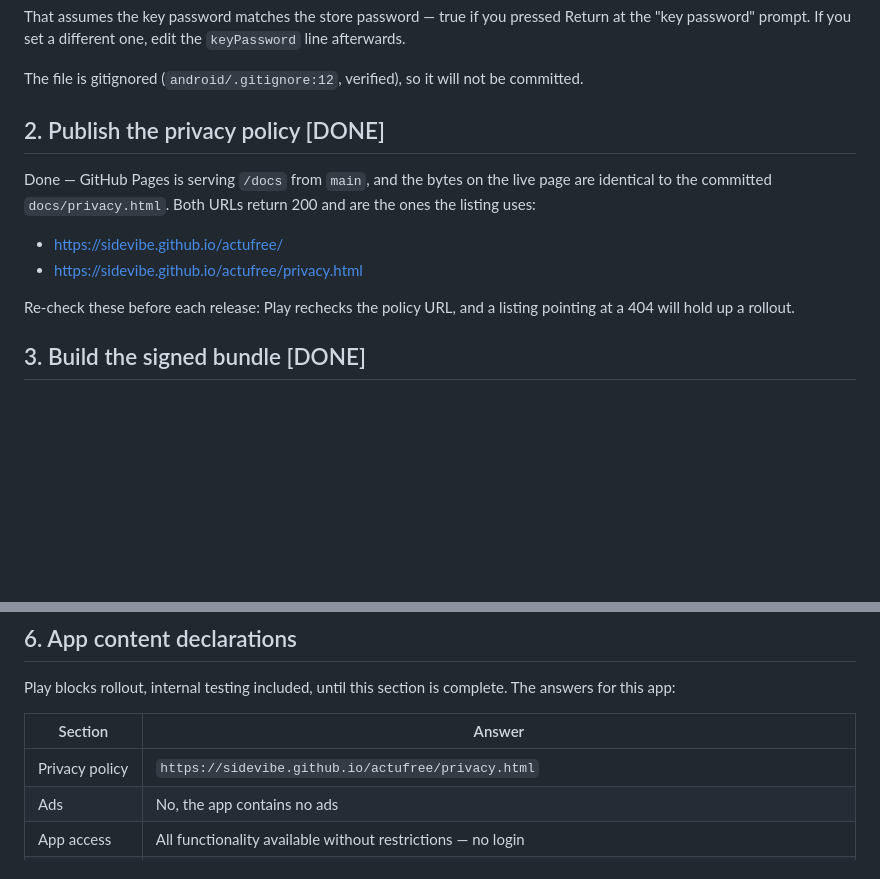
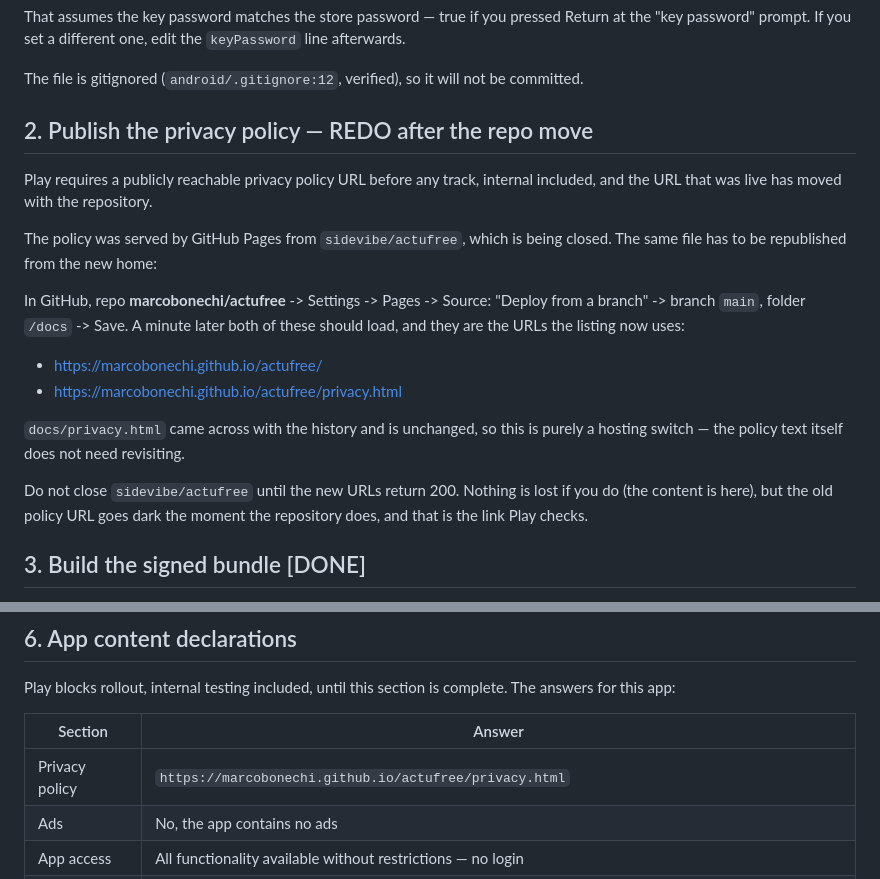
Before and after one commit to marcobonechi/actufree, a Markdown page: store/RELEASE.md, 2 parts joined by grey strips. GitHub-like rendering; blank space fills up the shorter version.

Commit message:
Point the store listing at the repository's new home
The privacy policy is served by GitHub Pages out of docs/, so moving the
repository moves the URL Play is given. Every reference now names
marcobonechi.github.io instead of sidevibe.github.io.

Step 2 goes back to being unfinished. Pages is a per-repository setting
and does not travel with the history, so the policy is not actually
served from anywhere until it is switched on at the new home. Saying it
was done would have been the one lie in the runbook that costs a
rollout, since a listing pointing at a 404 policy is exactly what Play
blocks on.

Co-Authored-By: Claude Opus 5 <noreply@anthropic.com>

```diff
--- a/store/RELEASE.md
+++ b/store/RELEASE.md
@@ -71,17 +71,27 @@ Return at the "key password" prompt. If you set a different one, edit the
 The file is gitignored (`android/.gitignore:12`, verified), so it will not be
 committed.
 
-## 2. Publish the privacy policy [DONE]
+## 2. Publish the privacy policy — REDO after the repo move
 
-Done — GitHub Pages is serving `/docs` from `main`, and the bytes on the live
-page are identical to the committed `docs/privacy.html`. Both URLs return 200
-and are the ones the listing uses:
+Play requires a publicly reachable privacy policy URL before any track,
+internal included, and the URL that was live has moved with the repository.
 
-- https://sidevibe.github.io/actufree/
-- https://sidevibe.github.io/actufree/privacy.html
+The policy was served by GitHub Pages from `sidevibe/actufree`, which is being
+closed. The same file has to be republished from the new home:
 
-Re-check these before each release: Play rechecks the policy URL, and a listing
-pointing at a 404 will hold up a rollout.
+In GitHub, repo **marcobonechi/actufree** -> Settings -> Pages -> Source:
+"Deploy from a branch" -> branch `main`, folder `/docs` -> Save. A minute later
+both of these should load, and they are the URLs the listing now uses:
+
+- https://marcobonechi.github.io/actufree/
+- https://marcobonechi.github.io/actufree/privacy.html
+
+`docs/privacy.html` came across with the history and is unchanged, so this is
+purely a hosting switch — the policy text itself does not need revisiting.
+
+Do not close `sidevibe/actufree` until the new URLs return 200. Nothing is lost
+if you do (the content is here), but the old policy URL goes dark the moment
+the repository does, and that is the link Play checks.
 
 ## 3. Build the signed bundle [DONE]
 
@@ -215,7 +225,7 @@ complete. The answers for this app:
 
 | Section | Answer |
 | --- | --- |
-| Privacy policy | `https://sidevibe.github.io/actufree/privacy.html` |
+| Privacy policy | `https://marcobonechi.github.io/actufree/privacy.html` |
 | Ads | No, the app contains no ads |
 | App access | All functionality available without restrictions — no login |
 | Content rating | Questionnaire, category Game. No violence, no sexuality, no language, no controlled substances, no gambling, no user interaction, no data shared, no location. Comes out Everyone / PEGI 3. |
```
Also changed, not shown: store/listing.md (+2 -2 lines).
